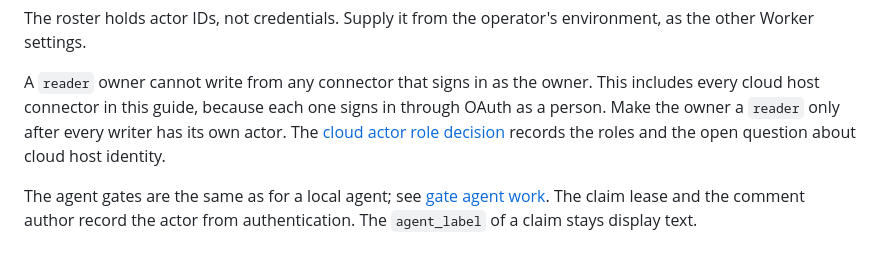
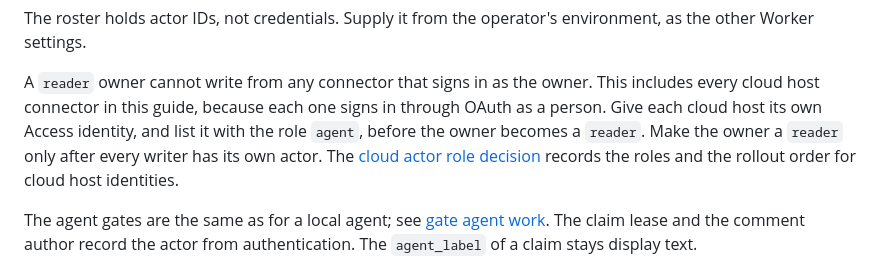
Before and after one commit to meganemura/polylinedb, a Markdown page: docs/cloud.md, the part around the change. Drawn GitHub-style.

```diff
--- a/docs/cloud.md
+++ b/docs/cloud.md
@@ -450,8 +450,9 @@ Supply it from the operator's environment, as the other Worker settings.
 
 A `reader` owner cannot write from any connector that signs in as the owner.
 This includes every cloud host connector in this guide, because each one signs in through OAuth as a person.
+Give each cloud host its own Access identity, and list it with the role `agent`, before the owner becomes a `reader`.
 Make the owner a `reader` only after every writer has its own actor.
-The [cloud actor role decision](adr/0013-cloud-actor-roles.md) records the roles and the open question about cloud host identity.
+The [cloud actor role decision](adr/0013-cloud-actor-roles.md) records the roles and the rollout order for cloud host identities.
 
 The agent gates are the same as for a local agent; see [gate agent work](claims.md#gate-agent-work).
 The claim lease and the comment author record the actor from authentication.
```
Also changed, not shown: docs/adr/0013-cloud-actor-roles.md (+14 -8 lines).
